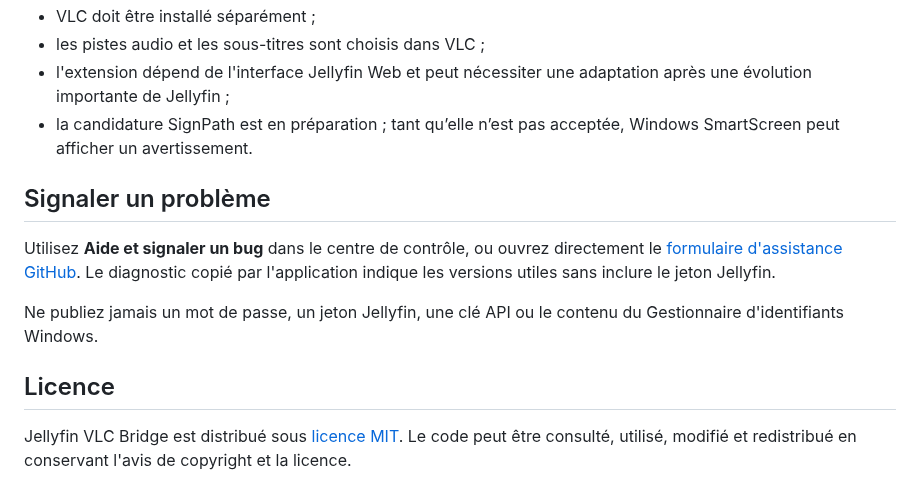
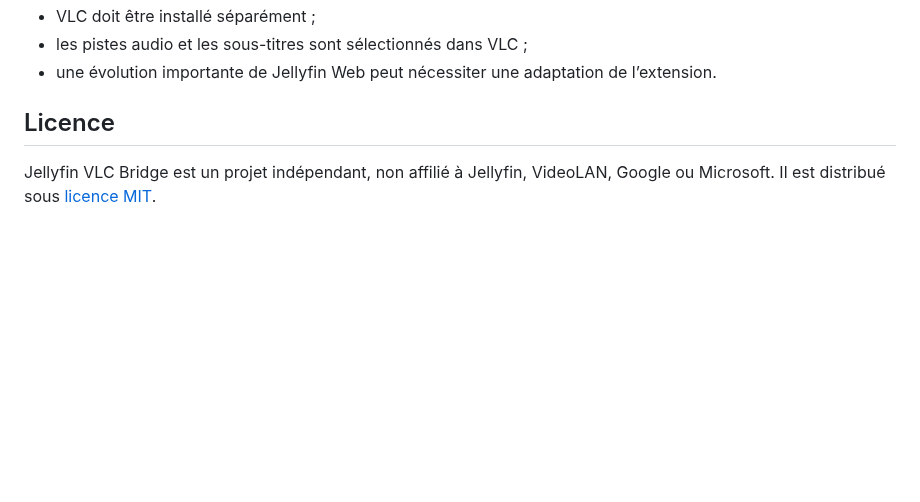
Before and after one commit to CrySer66/jellyfin-vlc-bridge, a Markdown page: README.md, the part around one of its changes. Rendered like a GitHub page; blank space fills up the shorter version.

```diff
--- a/README.md
+++ b/README.md
@@ -143,14 +86,7 @@ Une vulnérabilité ne doit jamais être publiée dans une Issue : consultez
 - VLC doit être installé séparément ;
-- les pistes audio et les sous-titres sont choisis dans VLC ;
-- l'extension dépend de l'interface Jellyfin Web et peut nécessiter une adaptation après une évolution importante de Jellyfin ;
-- la candidature SignPath est en préparation ; tant qu’elle n’est pas acceptée, Windows SmartScreen peut afficher un avertissement.
-
-## Signaler un problème
-
-Utilisez **Aide et signaler un bug** dans le centre de contrôle, ou ouvrez directement le [formulaire d'assistance GitHub](https://github.com/CrySer66/jellyfin-vlc-bridge/issues/new/choose). Le diagnostic copié par l'application indique les versions utiles sans inclure le jeton Jellyfin.
-
-Ne publiez jamais un mot de passe, un jeton Jellyfin, une clé API ou le contenu du Gestionnaire d'identifiants Windows.
+- les pistes audio et les sous-titres sont sélectionnés dans VLC ;
+- une évolution importante de Jellyfin Web peut nécessiter une adaptation de l’extension.
 
 ## Licence
 
-Jellyfin VLC Bridge est distribué sous [licence MIT](LICENSE). Le code peut être consulté, utilisé, modifié et redistribué en conservant l'avis de copyright et la licence.
+Jellyfin VLC Bridge est un projet indépendant, non affilié à Jellyfin, VideoLAN, Google ou Microsoft. Il est distribué sous [licence MIT](LICENSE).
```
Also changed, not shown: other parts of README.md (+33 -90 lines), README.en.md (+47 -46 lines), STORE-PUBLISHING.md (deleted, +0 -58 lines), docs/CHROME-WEB-STORE-1.6.md (deleted, +0 -82 lines), docs/CHROME-WEB-STORE-1.7.md (deleted, +0 -78 lines), docs/DEVELOPMENT.md (+4 -2 lines), assets/chrome-web-store/sources/collection-dialog-source.png (deleted), assets/chrome-web-store/sources/film-dialog-source.png (deleted), assets/preview-jellyfin-vlc-bridge.png (added), 4 other files.
